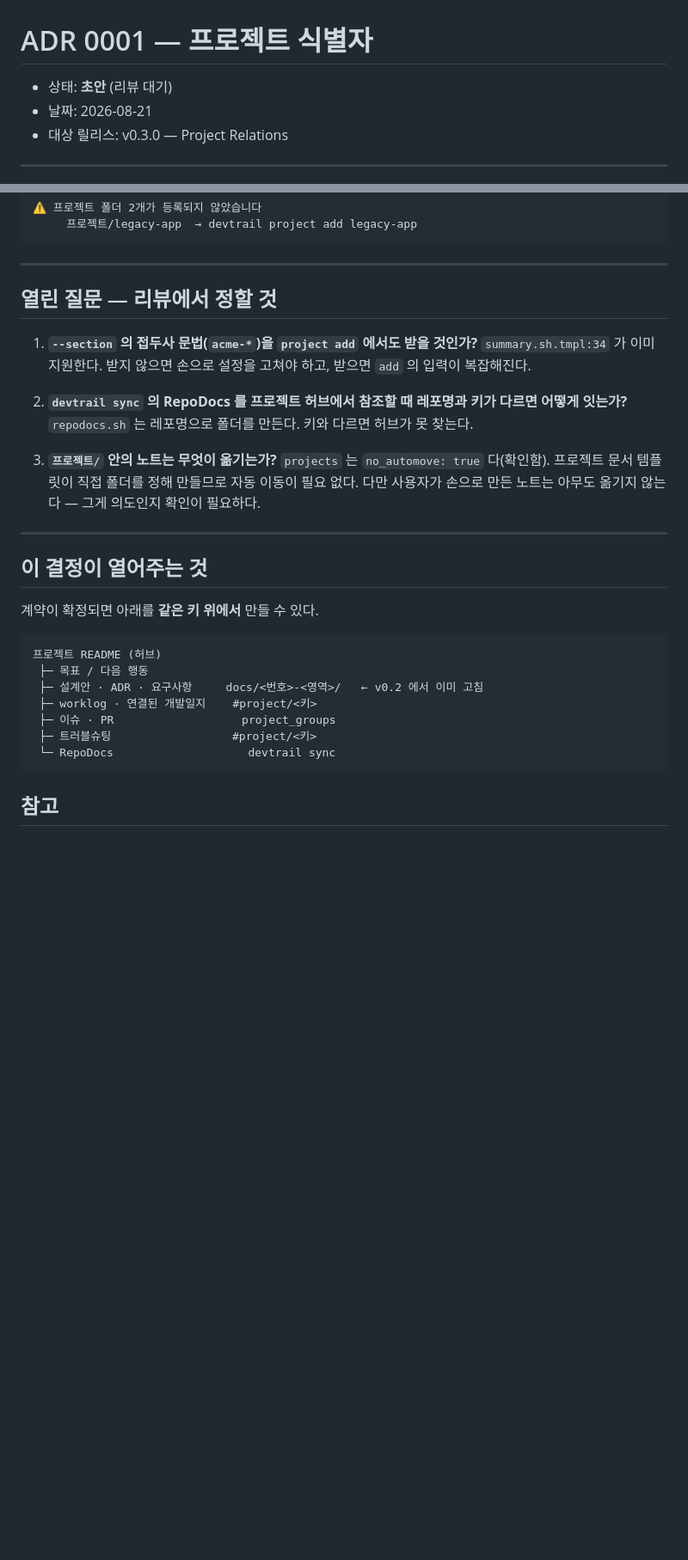
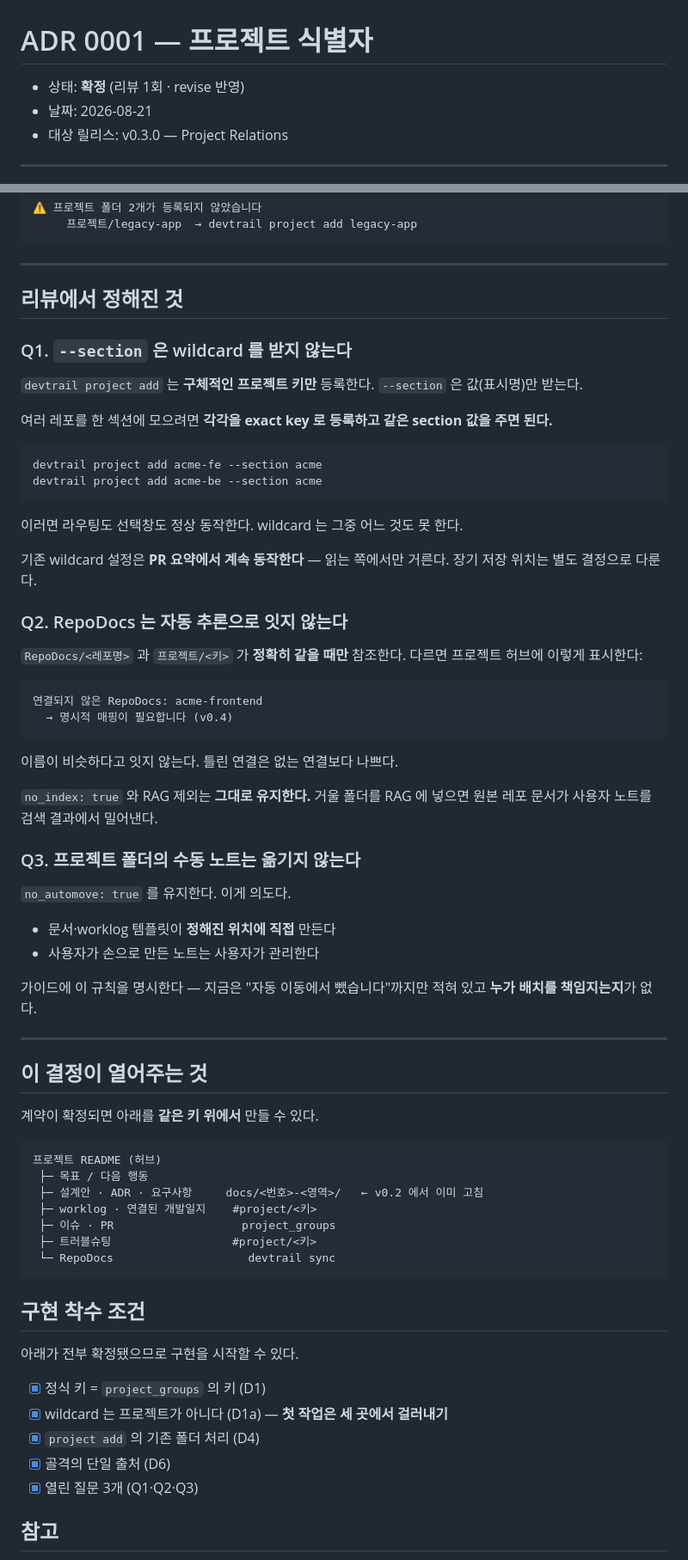
Before and after one commit to p-changki/devtrail, a Markdown page: docs/decisions/0001-project-identity.md, 2 parts joined by grey strips. Shown at 86% size. Drawn GitHub-style; blank space fills up the shorter version.

````diff
--- a/docs/decisions/0001-project-identity.md
+++ b/docs/decisions/0001-project-identity.md
@@ -1,6 +1,6 @@
 # ADR 0001 — 프로젝트 식별자
 
-- 상태: **초안** (리뷰 대기)
+- 상태: **확정** (리뷰 1회 · revise 반영)
 - 날짜: 2026-08-21
 - 대상 릴리스: v0.3.0 — Project Relations
 
@@ -147,20 +220,52 @@ Templater 는 셸을 부를 수 없으므로 자동화할 수 없다.
 
 ---
 
-## 열린 질문 — 리뷰에서 정할 것
+## 리뷰에서 정해진 것
 
-1. **`--section` 의 접두사 문법(`acme-*`)을 `project add` 에서도 받을 것인가?**
-   `summary.sh.tmpl:34` 가 이미 지원한다. 받지 않으면 손으로 설정을
-   고쳐야 하고, 받으면 `add` 의 입력이 복잡해진다.
+### Q1. `--section` 은 wildcard 를 받지 않는다
 
-2. **`devtrail sync` 의 RepoDocs 를 프로젝트 허브에서 참조할 때
-   레포명과 키가 다르면 어떻게 잇는가?**
-   `repodocs.sh` 는 레포명으로 폴더를 만든다. 키와 다르면 허브가 못 찾는다.
+`devtrail project add` 는 **구체적인 프로젝트 키만** 등록한다.
+`--section` 은 값(표시명)만 받는다.
 
-3. **`프로젝트/` 안의 노트는 무엇이 옮기는가?**
-   `projects` 는 `no_automove: true` 다(확인함). 프로젝트 문서 템플릿이
-   직접 폴더를 정해 만들므로 자동 이동이 필요 없다. 다만 사용자가 손으로
-   만든 노트는 아무도 옮기지 않는다 — 그게 의도인지 확인이 필요하다.
+여러 레포를 한 섹션에 모으려면 **각각을 exact key 로 등록하고 같은
+section 값을 주면 된다.**
+
+```bash
+devtrail project add acme-fe --section acme
+devtrail project add acme-be --section acme
+```
+
+이러면 라우팅도 선택창도 정상 동작한다. wildcard 는 그중 어느 것도
+못 한다.
+
+기존 wildcard 설정은 **PR 요약에서 계속 동작한다** — 읽는 쪽에서만
+거른다. 장기 저장 위치는 별도 결정으로 다룬다.
+
+### Q2. RepoDocs 는 자동 추론으로 잇지 않는다
+
+`RepoDocs/<레포명>` 과 `프로젝트/<키>` 가 **정확히 같을 때만** 참조한다.
+다르면 프로젝트 허브에 이렇게 표시한다:
+
+```
+연결되지 않은 RepoDocs: acme-frontend
+  → 명시적 매핑이 필요합니다 (v0.4)
+```
+
+이름이 비슷하다고 잇지 않는다. 틀린 연결은 없는 연결보다 나쁘다.
+
+`no_index: true` 와 RAG 제외는 **그대로 유지한다.** 거울 폴더를 RAG 에
+넣으면 원본 레포 문서가 사용자 노트를 검색 결과에서 밀어낸다.
+
+### Q3. 프로젝트 폴더의 수동 노트는 옮기지 않는다
+
+`no_automove: true` 를 유지한다. 이게 의도다.
+
+- 문서·worklog 템플릿이 **정해진 위치에 직접** 만든다
+- 사용자가 손으로 만든 노트는 사용자가 관리한다
+
+가이드에 이 규칙을 명시한다 — 지금은 "자동 이동에서 뺐습니다"까지만
+적혀 있고 **누가 배치를 책임지는지**가 없다.
+
 
 ---
 
@@ -178,6 +283,16 @@ Templater 는 셸을 부를 수 없으므로 자동화할 수 없다.
  └─ RepoDocs                    devtrail sync
 ```
 
+## 구현 착수 조건
+
+아래가 전부 확정됐으므로 구현을 시작할 수 있다.
+
+- [x] 정식 키 = `project_groups` 의 키 (D1)
+- [x] wildcard 는 프로젝트가 아니다 (D1a) — **첫 작업은 세 곳에서 걸러내기**
+- [x] `project add` 의 기존 폴더 처리 (D4)
+- [x] 골격의 단일 출처 (D6)
+- [x] 열린 질문 3개 (Q1·Q2·Q3)
+
 ## 참고
 
 - [ARCHITECTURE.md](../ARCHITECTURE.md) — 계층과 규칙
````
Also changed, not shown: other parts of docs/decisions/0001-project-identity.md (+73 -0 lines).
